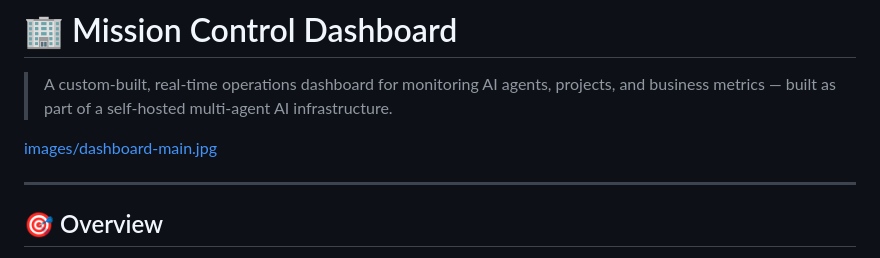
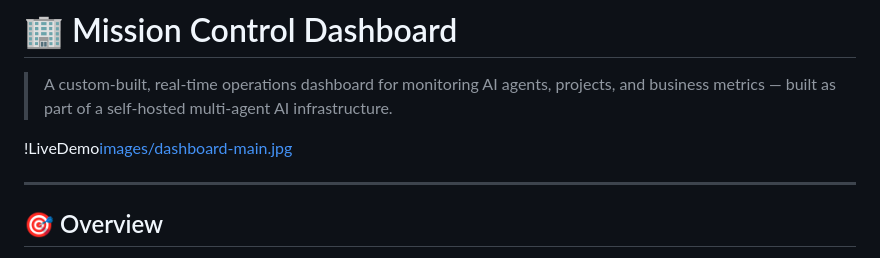
Before and after one commit to roccopaz/mission-control, a Markdown page: README.md, the part around the change. Rendered like a GitHub page.

```diff
--- a/README.md
+++ b/README.md
@@ -2,7 +2,7 @@
 
 > A custom-built, real-time operations dashboard for monitoring AI agents, projects, and business metrics — built as part of a self-hosted multi-agent AI infrastructure.
 
-[images/dashboard-main.jpg](https://roccopaz.github.io/mission-control/preview.html)
+!LiveDemo[images/dashboard-main.jpg](https://roccopaz.github.io/mission-control/preview.html)
 
 ---
 
```
